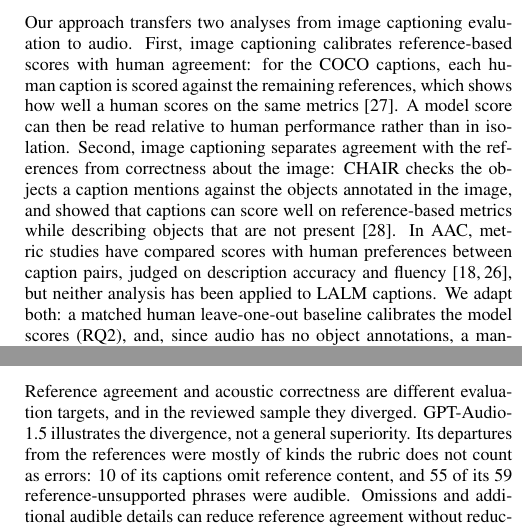
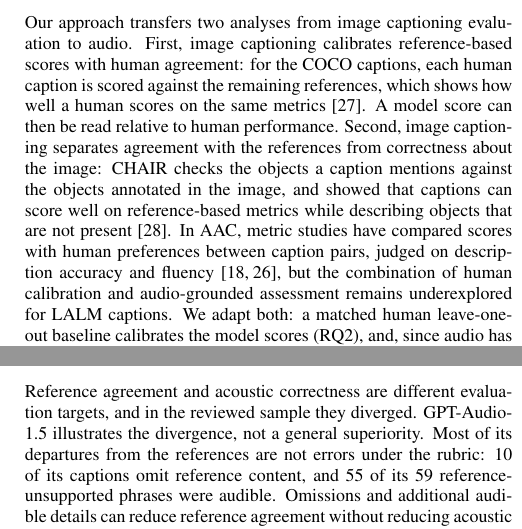
Before and after one commit to anandaswarup/lalm-acoustic-caption-eval, a LaTeX paper (manuscript/main.tex): two parts of the columns of pages 2 and 4 of 5, joined at a grey line, cut so that both start at the same text. The pictures show the PDF file manuscript/main.pdf that the author committed with the source.

Commit message:
E22: address the final review
- §4.3: GPT-Audio-1.5 ranks first in the audio review despite placing third or
  fourth on the reference-based metrics.
- §2.4: soften the novelty claim (the combination remains underexplored).
- Table 2: spell out "reference-unsupported".
- Small trims in RQ1, Discussion and Limitations to keep 4 + 1 pages.
- The JSON-handling sentence stays out (author's decision).

Co-Authored-By: Claude Opus 5.5 <noreply@anthropic.com>

```diff
--- a/manuscript/main.tex
+++ b/manuscript/main.tex
@@ -119,12 +119,13 @@ similarity with a fluency penalty. Both measure global similarity; neither verif
 Our approach transfers two analyses from image captioning evaluation to audio. First, image captioning calibrates
 reference-based scores with human agreement: for the COCO captions, each human caption is scored against the
 remaining references, which shows how well a human scores on the same metrics~\cite{chen2015coco}. A model score can
-then be read relative to human performance rather than in isolation. Second, image captioning separates agreement
+then be read relative to human performance. Second, image captioning separates agreement
 with the references from correctness about the image: CHAIR checks the objects a caption mentions against the
 objects annotated in the image, and showed that captions can score well on reference-based metrics while describing
 objects that are not present~\cite{rohrbach2018chair}. In AAC, metric studies have compared scores with human
 preferences between caption pairs, judged on description accuracy and fluency~\cite{zhou2022fense,dixit2025mace},
-but neither analysis has been applied to LALM captions. We adapt both: a matched human leave-one-out baseline
+but the combination of human calibration and audio-grounded assessment remains underexplored for LALM captions.
+We adapt both: a matched human leave-one-out baseline
 calibrates the model scores (RQ2), and, since audio has no object annotations, a manual review checks sampled
 captions and their reference-unsupported phrases against the recording (RQ3).
 
@@ -358,21 +360,20 @@ analysis can neither confirm nor exclude useful discrimination.
 \label{sec:discussion}
 
 Reference agreement and acoustic correctness are different evaluation targets, and in the reviewed sample they
-diverged. \gpt\ illustrates the divergence, not a general superiority. Its departures from the references were mostly of kinds
-the rubric does not count as errors: 10 of its captions omit reference content, and 55 of its 59 reference-unsupported
+diverged. \gpt\ illustrates the divergence, not a general superiority. Most of its departures from the references are not errors under the rubric: 10 of its captions omit reference content, and 55 of its 59 reference-unsupported
 phrases were audible. Omissions and additional audible details can reduce reference agreement without reducing acoustic
 correctness, while errors about principal sound sources affect acoustic correctness regardless of their agreement
 with the references; reference-based scores cannot tell these cases apart.
 
 The human baseline should be read in the same light: that every model falls below it means lower agreement with
-Clotho's references, not less correct captions. Longer captions and audible content
-missing from the references are both associated with the gap, although neither was isolated as a cause.
+Clotho's references, not less correct captions. Longer captions and audible content missing from the
+references are associated with the gap, but neither was isolated as a cause.
 
 Audio-aware metrics are at best a partial remedy. CLAP similarity is the only metric on which a model was not
 significantly below the human baseline, and its model order came closest to the audio review, but neither it nor
 MACE showed significant within-recording concordance. For LALM captions we therefore recommend
 reporting audio-aware metrics alongside reference-based ones, and checking a sample of captions against the audio
-before reading score differences as differences in acoustic correctness.
+before reading score differences as differences in correctness.
 
 \section{Limitations}
 \label{sec:limitations}
```
Also changed, not shown: manuscript/main.pdf, manuscript/main.tex (13 more changed lines).
